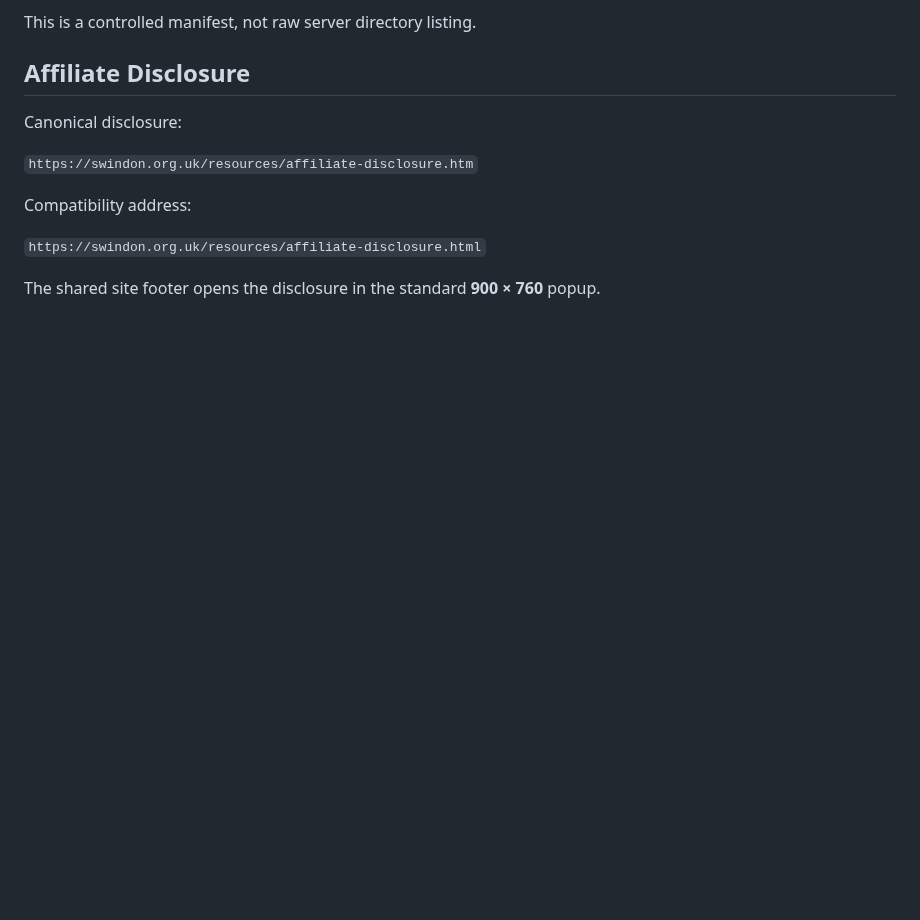
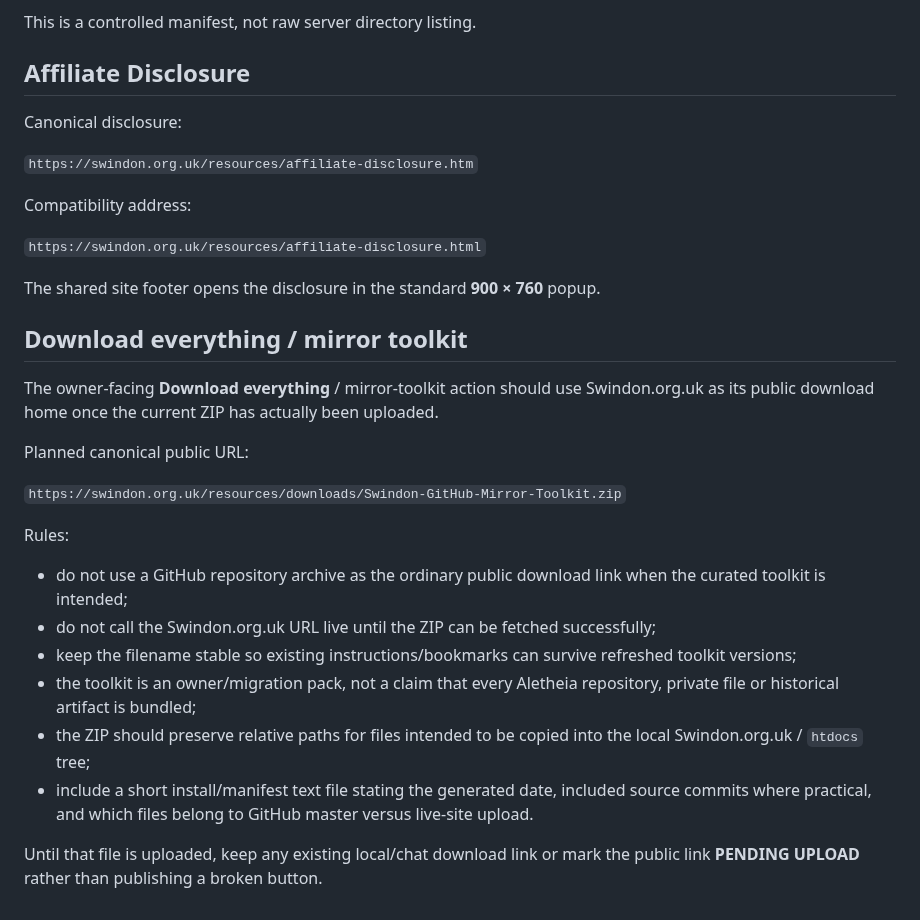
Before and after one commit to KarstenEvans/SwindonOrgUK, a Markdown page: pages/resources.md, the part around the change. Rendered like a GitHub page; blank space fills up the shorter version.

Commit message:
Define Swindon.org.uk download-everything toolkit route

```diff
--- a/pages/resources.md
+++ b/pages/resources.md
@@ -131,3 +131,23 @@ Compatibility address:
 `https://swindon.org.uk/resources/affiliate-disclosure.html`
 
 The shared site footer opens the disclosure in the standard **900 × 760** popup.
+
+
+## Download everything / mirror toolkit
+
+The owner-facing **Download everything** / mirror-toolkit action should use Swindon.org.uk as its public download home once the current ZIP has actually been uploaded.
+
+Planned canonical public URL:
+
+`https://swindon.org.uk/resources/downloads/Swindon-GitHub-Mirror-Toolkit.zip`
+
+Rules:
+
+- do not use a GitHub repository archive as the ordinary public download link when the curated toolkit is intended;
+- do not call the Swindon.org.uk URL live until the ZIP can be fetched successfully;
+- keep the filename stable so existing instructions/bookmarks can survive refreshed toolkit versions;
+- the toolkit is an owner/migration pack, not a claim that every Aletheia repository, private file or historical artifact is bundled;
+- the ZIP should preserve relative paths for files intended to be copied into the local Swindon.org.uk / `htdocs` tree;
+- include a short install/manifest text file stating the generated date, included source commits where practical, and which files belong to GitHub master versus live-site upload.
+
+Until that file is uploaded, keep any existing local/chat download link or mark the public link **PENDING UPLOAD** rather than publishing a broken button.
```
